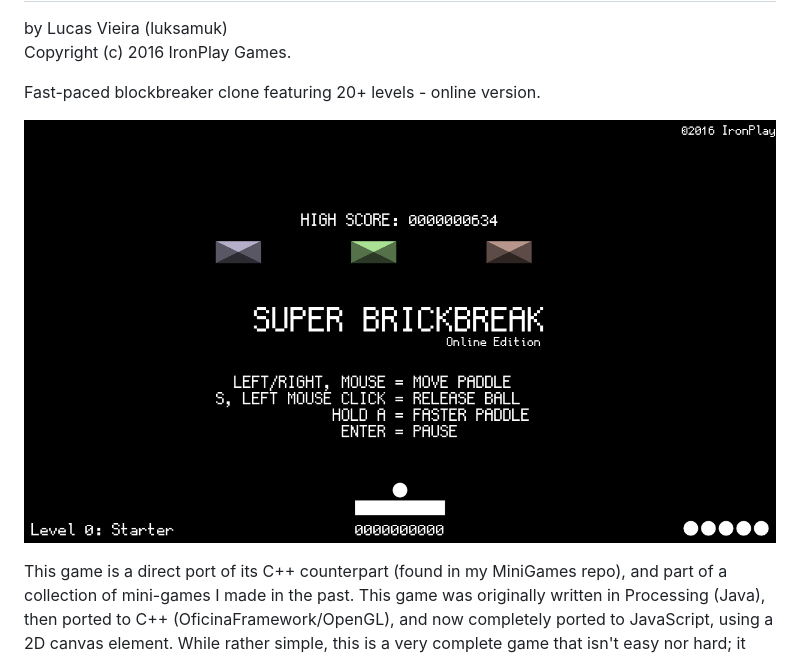
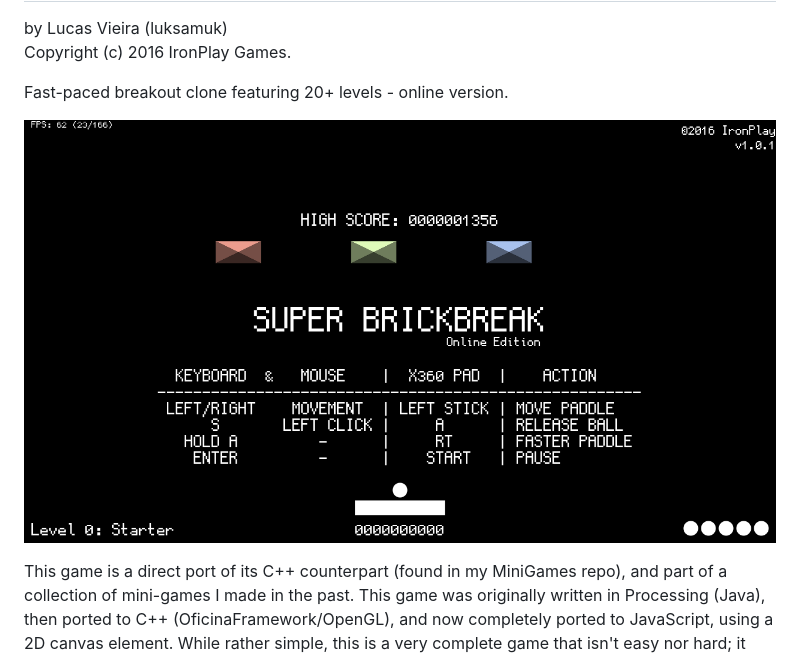
Before and after one commit to luksamuk/SuperBrickBreak, a Markdown page: README.md, the part around the change. GitHub-like rendering; pictures changed too: extra/screenshot.png.

```diff
--- a/README.md
+++ b/README.md
@@ -3,7 +3,7 @@ SUPER BRICKBREAK - Online Edition
 by Lucas Vieira (luksamuk)<br/>
 Copyright (c) 2016 IronPlay Games.
 
-Fast-paced blockbreaker clone featuring 20+ levels - online version.
+Fast-paced breakout clone featuring 20+ levels - online version.
 
 ![Game Screenshot](extra/screenshot.png)
 
```
Also changed, not shown: extra/cover.png (added), extra/screenshot2.png (added), extra/screenshot3.png (added), extra/screenshot4.png (added), 2 other files.
